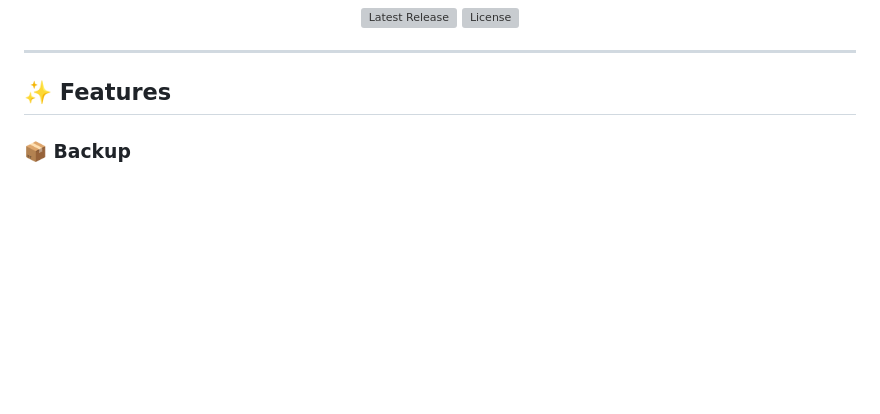
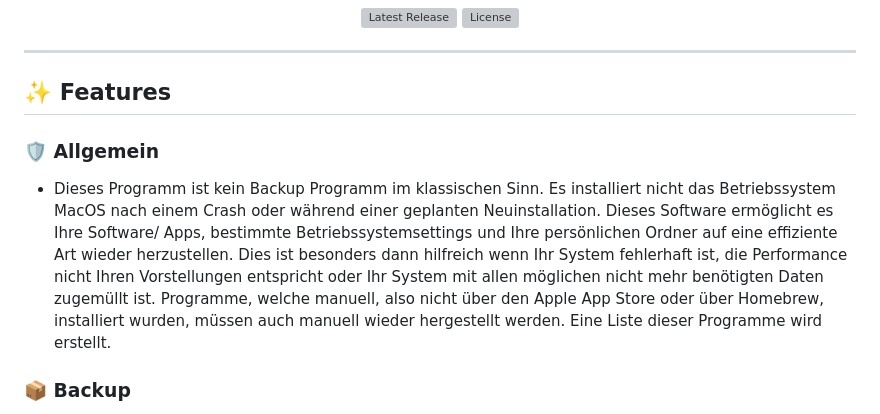
Before and after one commit to nojan01/macos-backup-tauri, a Markdown page: README.md, the part around the change. Rendered like a GitHub page; blank space fills up the shorter version; grey boxes are pictures that could not be loaded.

Commit message:
Update README with program functionality details
Erklärt die Funktionalität des Programms und seine Unterschiede zu klassischen Backup-Programmen.

```diff
--- a/README.md
+++ b/README.md
@@ -20,6 +20,18 @@
 ---
 
 ## ✨ Features
+
+### 🛡️ Allgemein
+- Dieses Programm ist kein Backup Programm im klassischen Sinn. Es installiert
+  nicht das Betriebssystem MacOS nach einem Crash oder während einer geplanten
+  Neuinstallation. Dieses Software ermöglicht es Ihre Software/ Apps, bestimmte
+  Betriebssystemsettings und Ihre persönlichen Ordner auf eine effiziente
+  Art wieder herzustellen. Dies ist besonders dann hilfreich wenn Ihr System
+  fehlerhaft ist, die Performance nicht Ihren Vorstellungen entspricht oder Ihr
+  System mit allen möglichen nicht mehr benötigten Daten zugemüllt ist.
+  Programme, welche manuell, also nicht über den Apple App Store oder über Homebrew,
+  installiert wurden, müssen auch manuell wieder hergestellt werden. Eine Liste dieser
+  Programme wird erstellt.
 
 ### 📦 Backup
 - **Ordner-Backup** – Wichtige Verzeichnisse als komprimierte Archive (.tar.zst)
```
